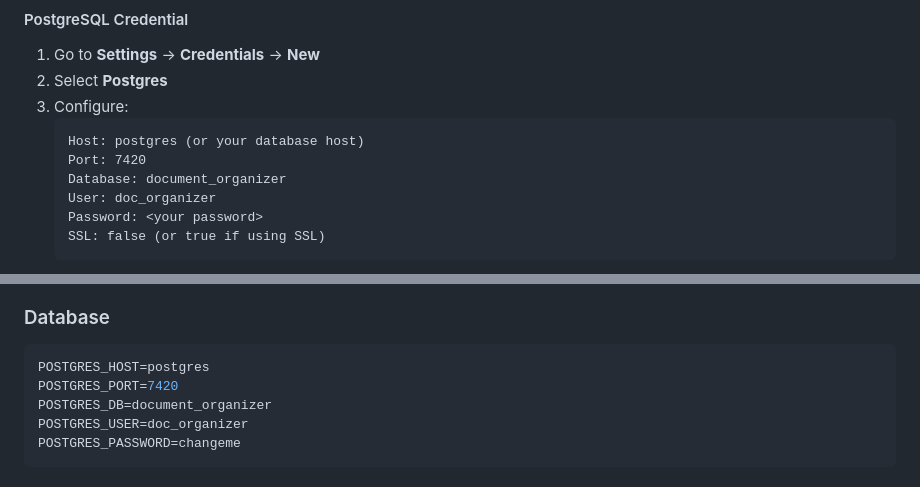
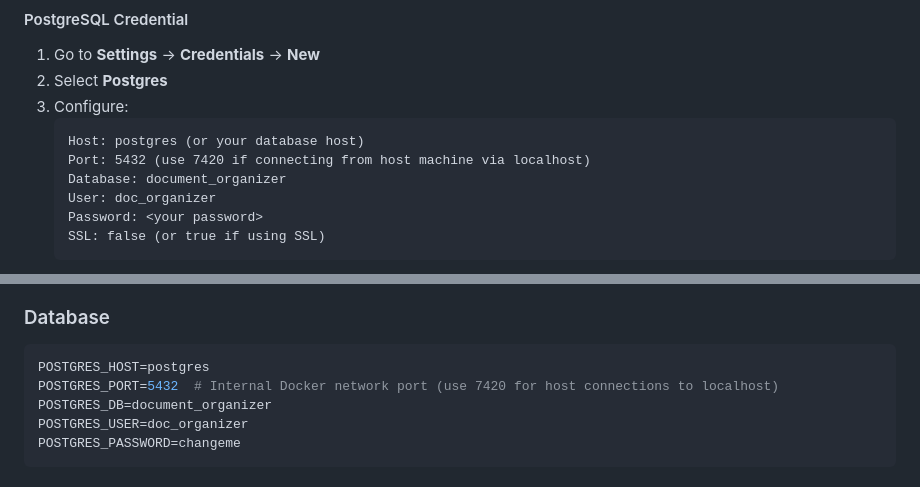
Before and after one commit to drseanwing/DocOrganiser, a Markdown page: document-organizer-v2/n8n/README.md, 2 parts joined by grey strips. GitHub-like rendering.

Commit message:
Fix n8n documentation to use correct internal Docker network ports
Co-authored-by: drseanwing <216366250+drseanwing@users.noreply.github.com>

````diff
--- a/document-organizer-v2/n8n/README.md
+++ b/document-organizer-v2/n8n/README.md
@@ -99,7 +99,7 @@ Use n8n cloud service at https://n8n.io - configure webhook URLs to point to you
 3. Configure:
    ```
    Host: postgres (or your database host)
-   Port: 7420
+   Port: 5432 (use 7420 if connecting from host machine via localhost)
    Database: document_organizer
    User: doc_organizer
    Password: <your password>
@@ -159,7 +159,7 @@ UPLOAD_STRATEGY=extract       # or 'zip-only'
 
 ```bash
 POSTGRES_HOST=postgres
-POSTGRES_PORT=7420
+POSTGRES_PORT=5432  # Internal Docker network port (use 7420 for host connections to localhost)
 POSTGRES_DB=document_organizer
 POSTGRES_USER=doc_organizer
 POSTGRES_PASSWORD=changeme
````
Also changed, not shown: document-organizer-v2/docs/PROMPT_4_N8N_WORKFLOWS.md (+2 -1 lines).
